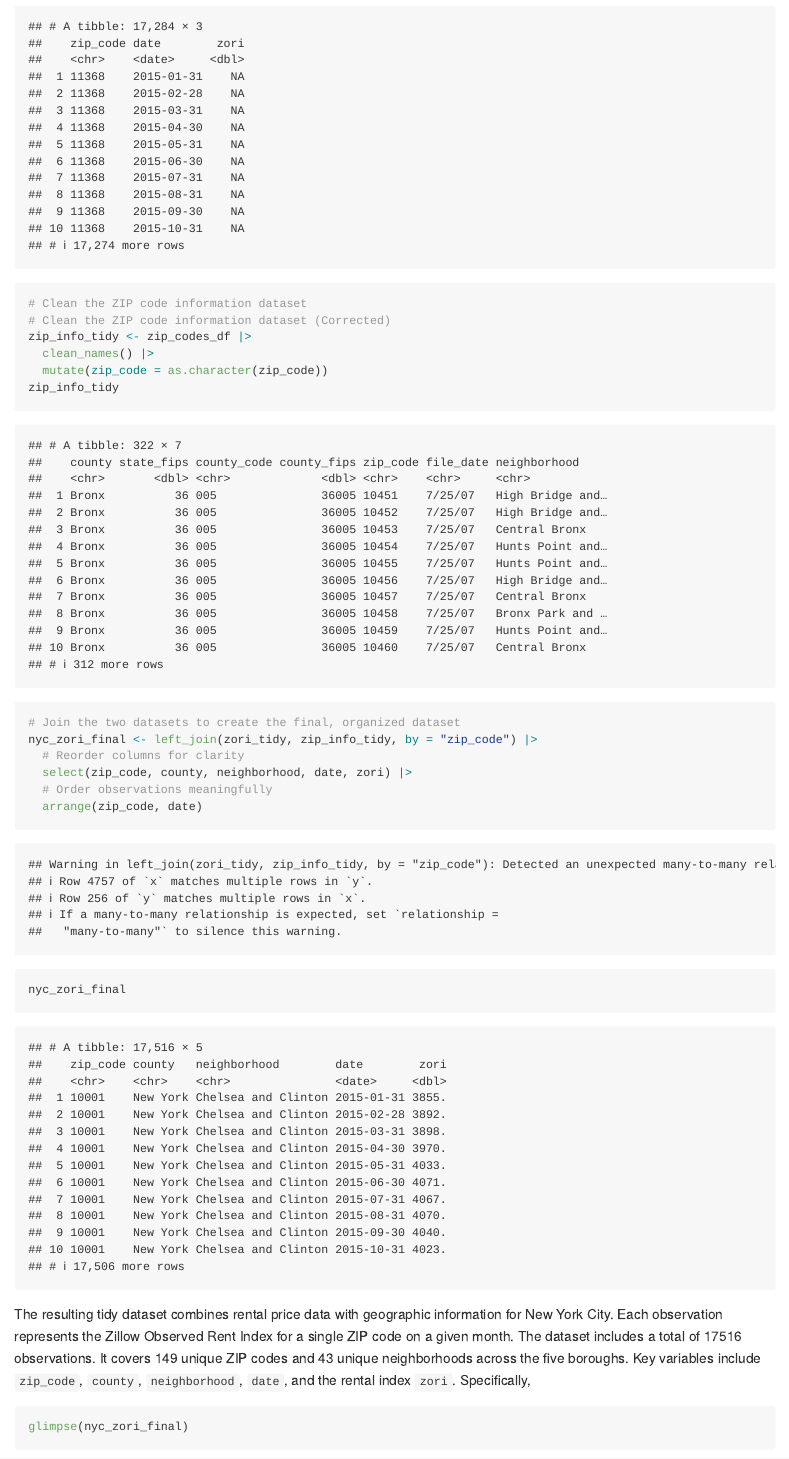
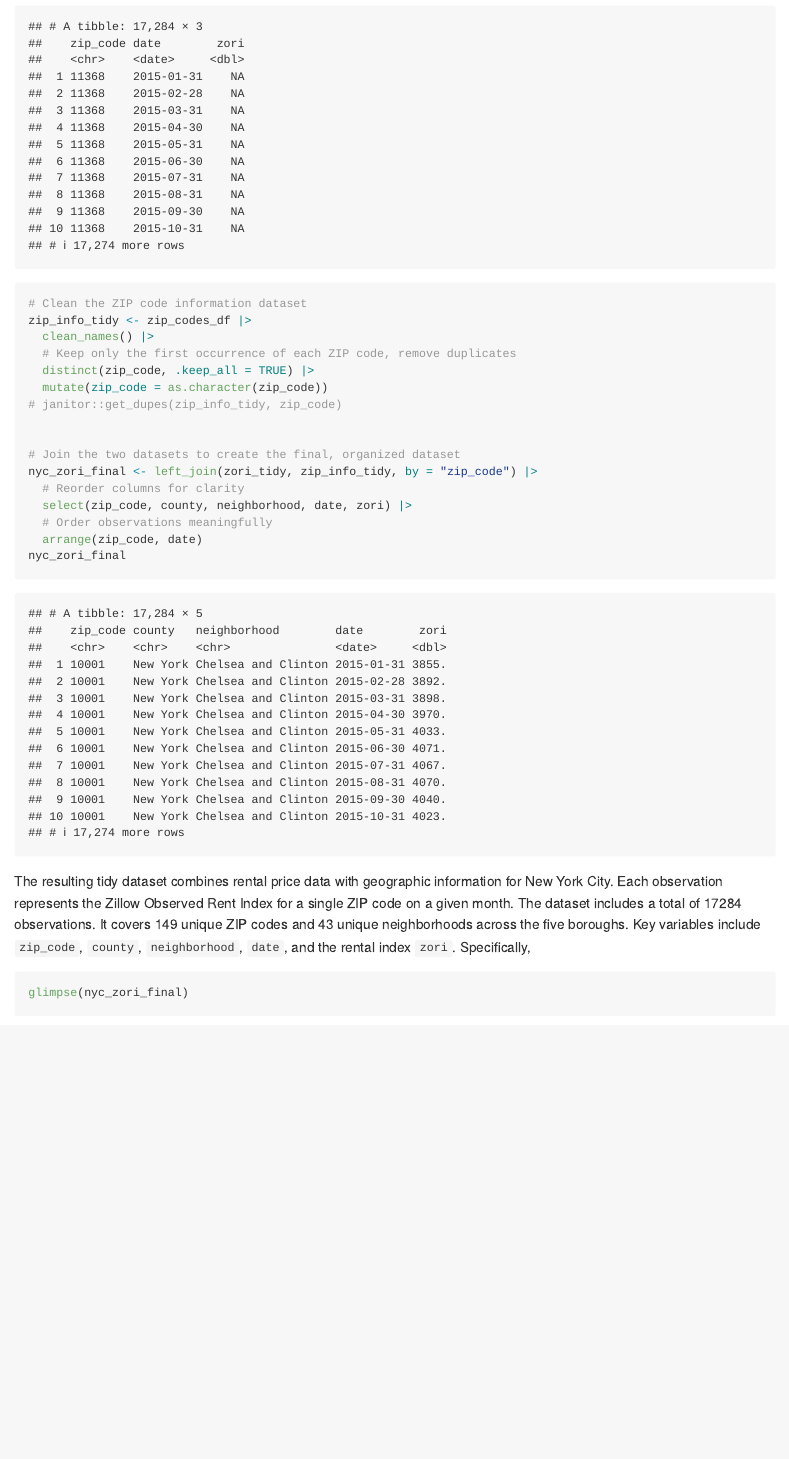
Before and after one commit to kwokmungyu/p8105_hw2_mk5149, an R Markdown document (p8105_hw2_mk5149.Rmd): the page in a window 1100 px wide, from 11930 px down. Rendered offline with R 4.5, knitr and Pandoc, with nearby package versions; long lines of code are wrapped; column names are cleaned by a stand-in for the janitor package.

Commit message:
Remove duplicate for "10463","11201"; In previous attemp, I counted this 2 zip code for twice (2 ares), but the information are actually identical. SO here, I removed any duplication in the zipinfotidy.

```diff
--- a/p8105_hw2_mk5149.Rmd
+++ b/p8105_hw2_mk5149.Rmd
@@ -220,11 +220,13 @@ zori_tidy <- zillow_df |>
 zori_tidy
 
 # Clean the ZIP code information dataset
-# Clean the ZIP code information dataset (Corrected)
 zip_info_tidy <- zip_codes_df |>
   clean_names() |>
+  # Keep only the first occurrence of each ZIP code, remove duplicates
+  distinct(zip_code, .keep_all = TRUE) |>
   mutate(zip_code = as.character(zip_code))
-zip_info_tidy
+# janitor::get_dupes(zip_info_tidy, zip_code)
+
 
 # Join the two datasets to create the final, organized dataset
 nyc_zori_final <- left_join(zori_tidy, zip_info_tidy, by = "zip_code") |>
```
Also changed, not shown: p8105_hw2_mk5149.md, problem2_datasets/~$202409 Trash Wheel Collection Data.xlsx (deleted), problem2_datasets/~$202509 Trash Wheel Collection Data.xlsx (deleted).
